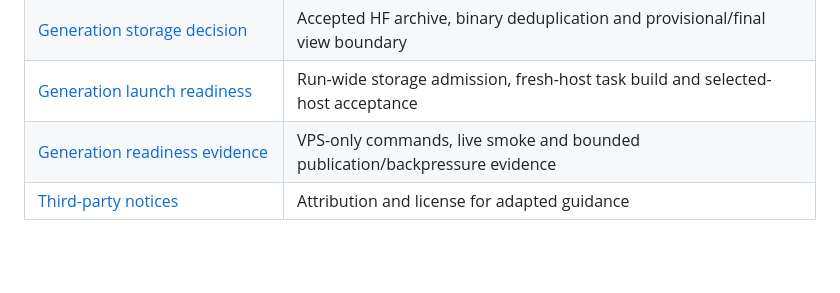
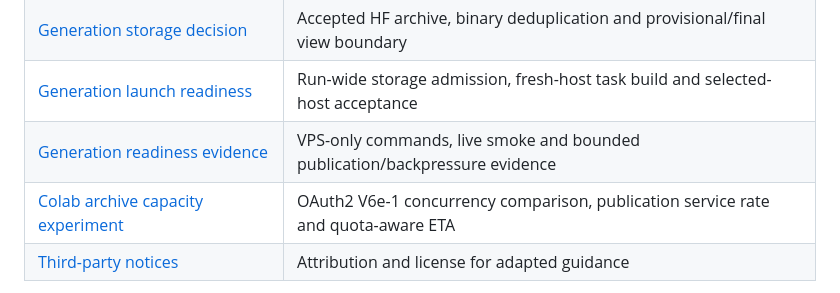
Before and after one commit to 33-bit/ICGS, a Markdown page: docs/README.md, the part around the change. Drawn GitHub-style; blank space fills up the shorter version.

Commit message:
Record Colab V6e1 archive capacity experiment

```diff
--- a/docs/README.md
+++ b/docs/README.md
@@ -47,6 +47,7 @@ This repository is the system of record. Read the smallest relevant owner below.
 | [Generation storage decision](decisions/0015-generation-storage-and-view-snapshots.md) | Accepted HF archive, binary deduplication and provisional/final view boundary |
 | [Generation launch readiness](plans/completed/generation-launch-readiness.md) | Run-wide storage admission, fresh-host task build and selected-host acceptance |
 | [Generation readiness evidence](experiments/generation-validation/readiness-20260927/README.md) | VPS-only commands, live smoke and bounded publication/backpressure evidence |
+| [Colab archive capacity experiment](experiments/generation-validation/archive-v6e1-stress-20260927.md) | OAuth2 V6e-1 concurrency comparison, publication service rate and quota-aware ETA |
 | [Third-party notices](third-party-notices.md) | Attribution and license for adapted guidance |
 
 Source code owns implementation detail; tests establish only the behavior they
```
Also changed, not shown: 2 other files.
